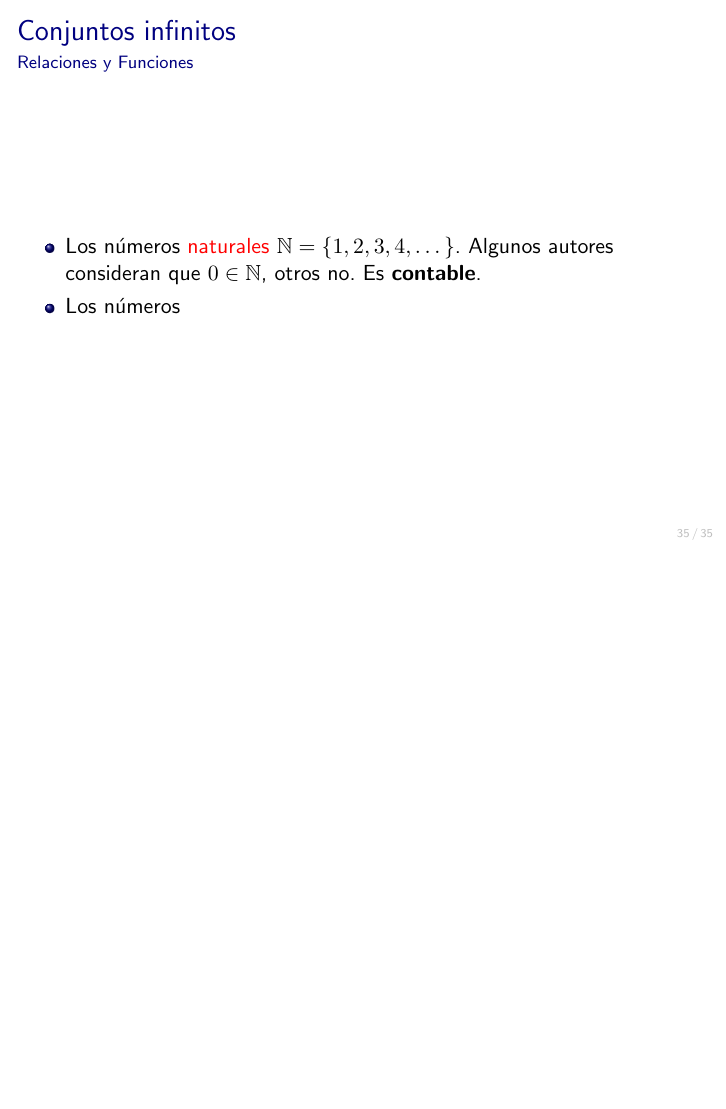
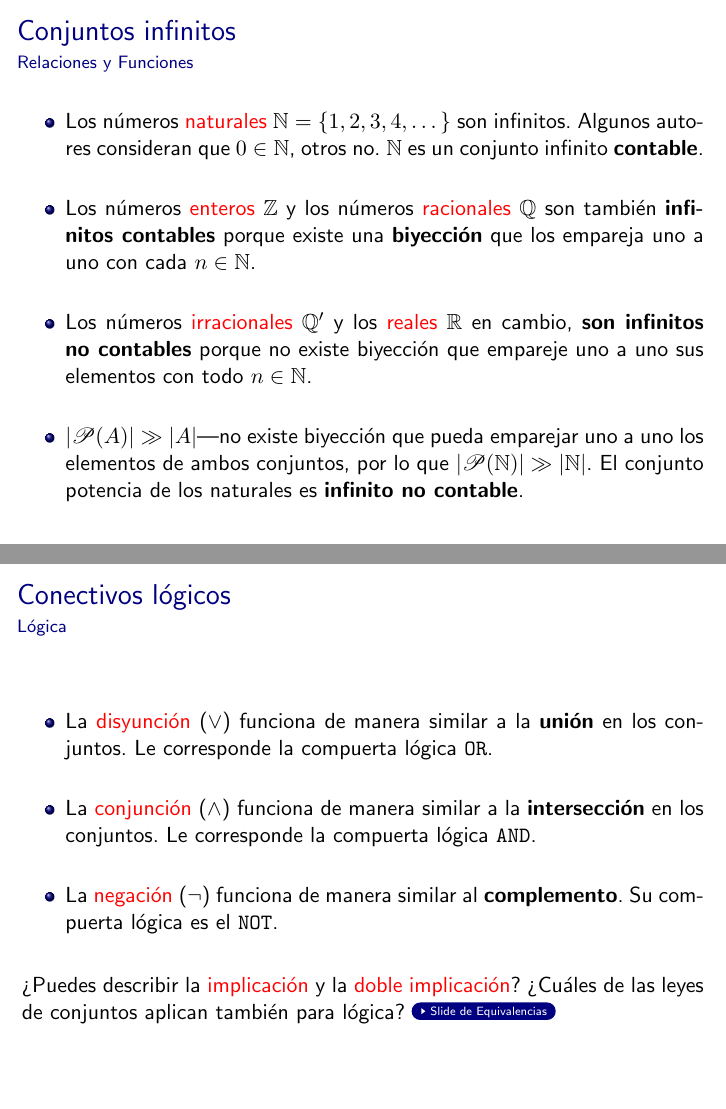
Before and after one commit to saxarona/tc2020, LaTeX slides (lectures/01-preliminaries.tex): page 106 of 106 before the commit and pages 107 and 111 of 123 after it, the two joined at a grey line, the shorter picture padded with empty space. The pictures show the PDF file lectures/01-preliminaries.pdf that the author committed with the source.

Commit message:
Finished Lecture 1

```diff
--- a/lectures/01-preliminaries.tex
+++ b/lectures/01-preliminaries.tex
@@ -655,12 +657,29 @@
 
 \begin{frame}{Conjuntos infinitos}{Relaciones y Funciones}
     \begin{itemize}
-        \item <1-> Los números \alert{naturales} $\mathbb{N} = \{1, 2, 3, 4, \dots\}$. Algunos autores consideran que $0 \in \mathbb{N}$, otros no. Es \textbf{contable}.
-        \item <2-> Los números
+        \justifying
+        \itemsep1.5em
+        \item <1-> Los números \alert{naturales} $\mathbb{N} = \{1, 2, 3, 4, \dots\}$ son infinitos. Algunos autores consideran que $0 \in \mathbb{N}$, otros no. $\mathbb{N}$ es un conjunto infinito \textbf{contable}.
+        \item <2-> Los números \alert{enteros} $\mathbb{Z}$ y los números \alert{racionales} $\mathbb{Q}$ son también \textbf{infinitos contables} porque existe una \textbf{biyección} que los empareja uno a uno con cada $n \in \mathbb{N}$.
+        \item <3-> Los números \alert{irracionales} $\mathbb{Q}'$ y los \alert{reales} $\mathbb{R}$ en cambio, \textbf{son infinitos no contables} porque no existe biyección que empareje uno a uno sus elementos con todo $n \in \mathbb{N}$.
+        \item <4-> $|\mathscr{P}(A)| \gg |A|$---no existe biyección que pueda emparejar uno a uno los elementos de ambos conjuntos, por lo que $|\mathscr{P}(\mathbb{N})| \gg |\mathbb{N}|$. El conjunto potencia de los naturales es \textbf{infinito no contable}.
     \end{itemize}
 \end{frame}
 
-% Propiedades de funciones (inyectiva...)
-% Conjuntos infinitos
-% Lógica básica
-%
+\section{Lógica}
+\label{sec:logic}
+
+\begin{frame}{Conectivos lógicos}{Lógica}
+    \label{fr:logicequiv}
+    \begin{itemize}
+        \justifying
+        \itemsep1.5em
+        \item <1-> La \alert{disyunción} ($\vee$) funciona de manera similar a la \textbf{unión} en los conjuntos. Le corresponde la compuerta lógica \texttt{OR}.
+        \item <2-> La \alert{conjunción} ($\wedge$) funciona de manera similar a la \textbf{intersección} en los conjuntos. Le corresponde la compuerta lógica \texttt{AND}.
+        \item <3-> La \alert{negación} ($\neg$) funciona de manera similar al \textbf{complemento}. Su compuerta lógica es el \texttt{NOT}.
+    \end{itemize}
+    \bigskip
+    \onslide<4->{¿Puedes describir la \alert{implicación} y la \alert{doble implicación}? ¿Cuáles de las leyes de conjuntos aplican también para lógica? \hyperlink{fr:equivalence}{\beamergotobutton{Slide de Equivalencias}}}
+\end{frame}
+
+\begin{frame}{Equivalencias}{Lógica}
@@ -667,3 +709,10 @@
+\begin{frame}{Equivalencias}{Lógica}
+    Leyes de \alert{De Morgan}: \pause
+    \bigskip
+    \[\neg (p \vee q) = \neg p \wedge \neg q\] \pause
+    \bigskip
+    \[\neg (p \wedge q) = \neg p \vee \neg q\]
+\end{frame}
 
 % \section*{Referencias}
 
```
Also changed, not shown: lectures/01-preliminaries.pdf, lectures/01-preliminaries.tex (31 more changed lines).
